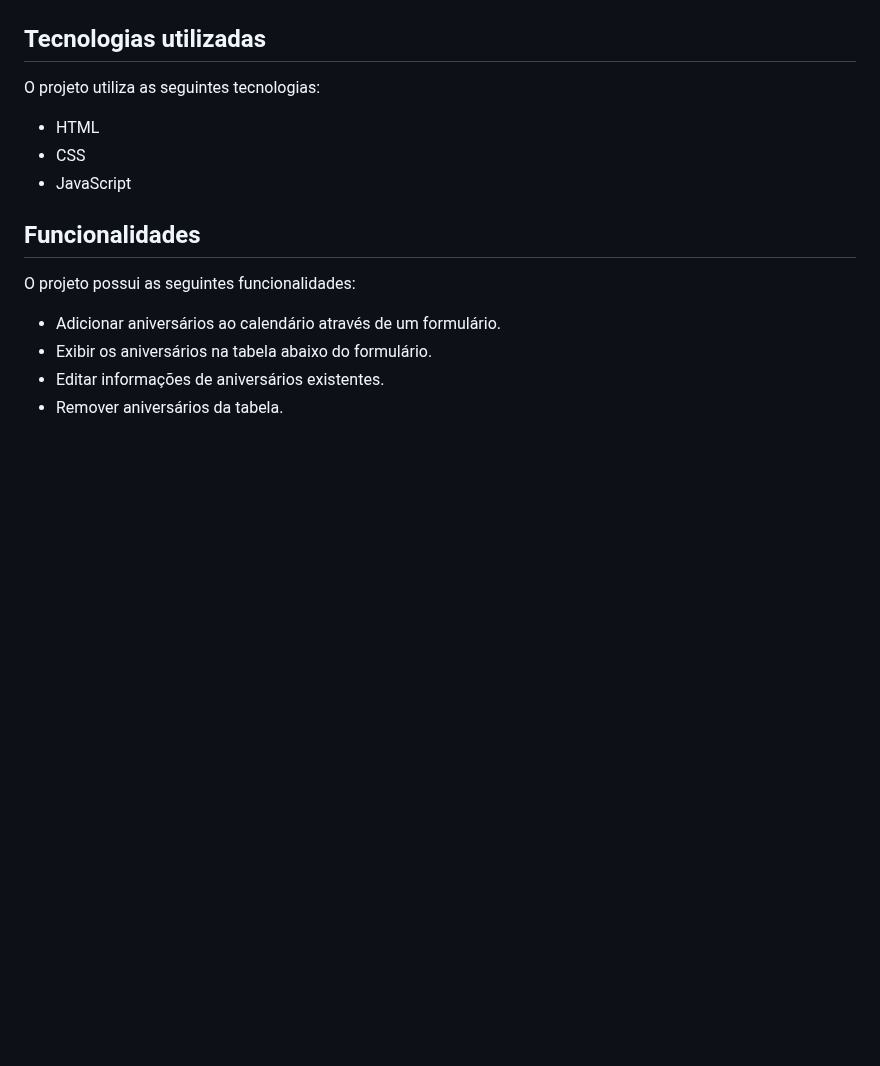
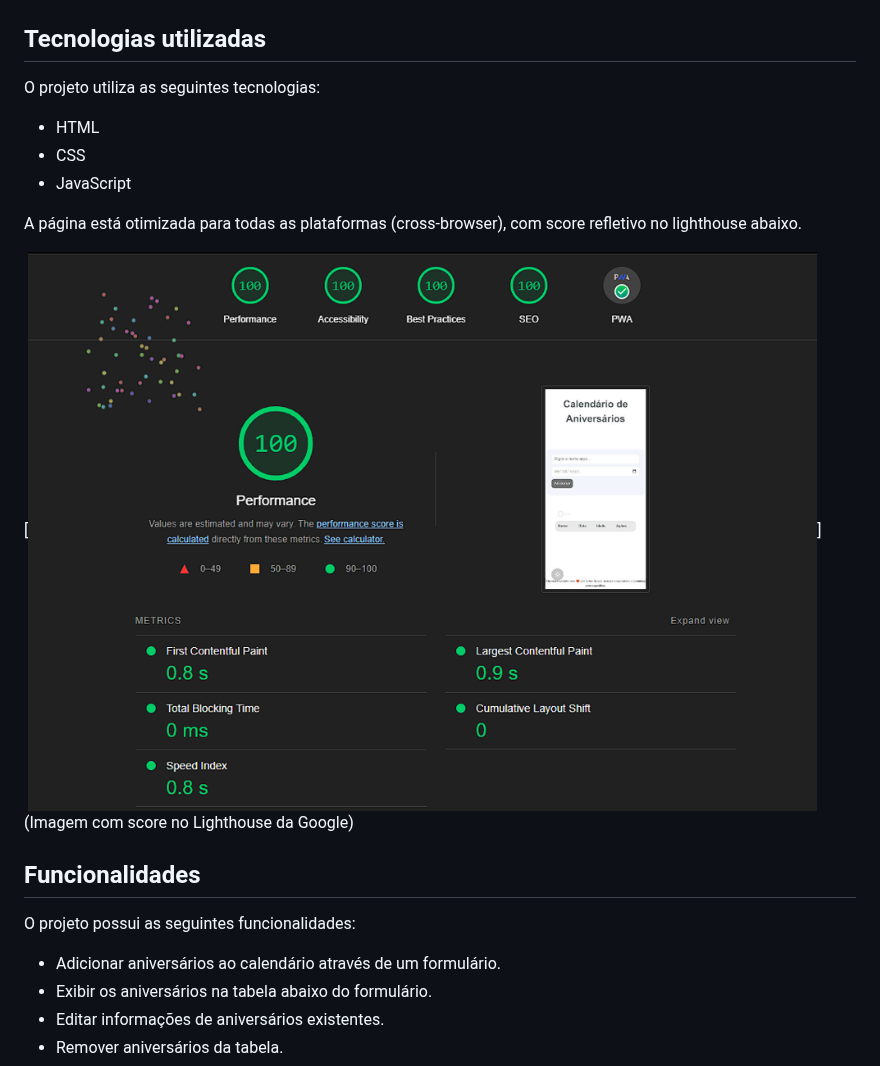
Before and after one commit to voaneves/calendario-de-aniversarios, a Markdown page: README.md, the part around the change. Rendered like a GitHub page; pictures changed too: img/lighthouse_score.png (added); blank space fills up the shorter version.

```diff
--- a/README.md
+++ b/README.md
@@ -16,6 +16,10 @@ O projeto utiliza as seguintes tecnologias:
 - HTML
 - CSS
 - JavaScript
+
+A página está otimizada para todas as plataformas (cross-browser), com score refletivo no lighthouse abaixo.
+
+[<img src = "img/lighthouse_score.png">](Imagem com score no Lighthouse da Google)
 
 ## Funcionalidades
 
```
